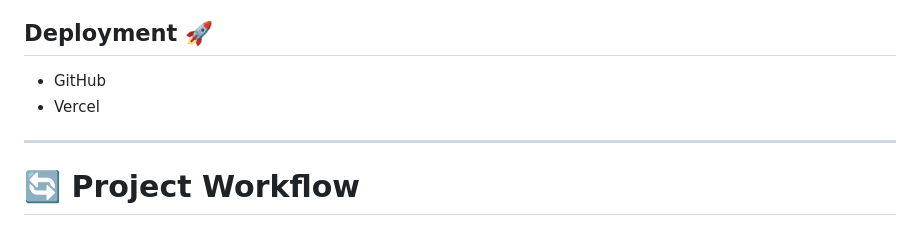
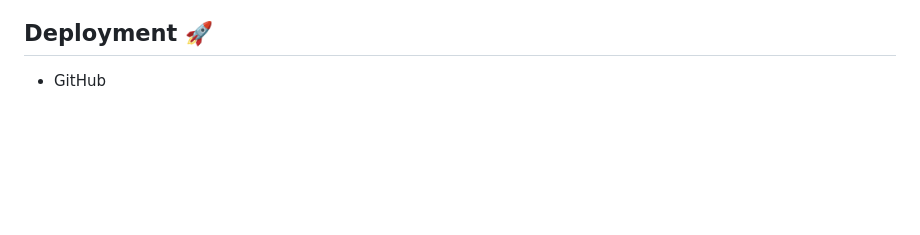
Before and after one commit to rithikas190-prog/Legend-Portfolio, a Markdown page: README.md, the part around the change. Drawn GitHub-style; blank space fills up the shorter version.

```diff
--- a/README.md
+++ b/README.md
@@ -147,8 +147,3 @@ Design principles:
 ## Deployment 🚀
 
 - GitHub
-- Vercel
-
----
-
-# 🔄 Project Workflow
```
